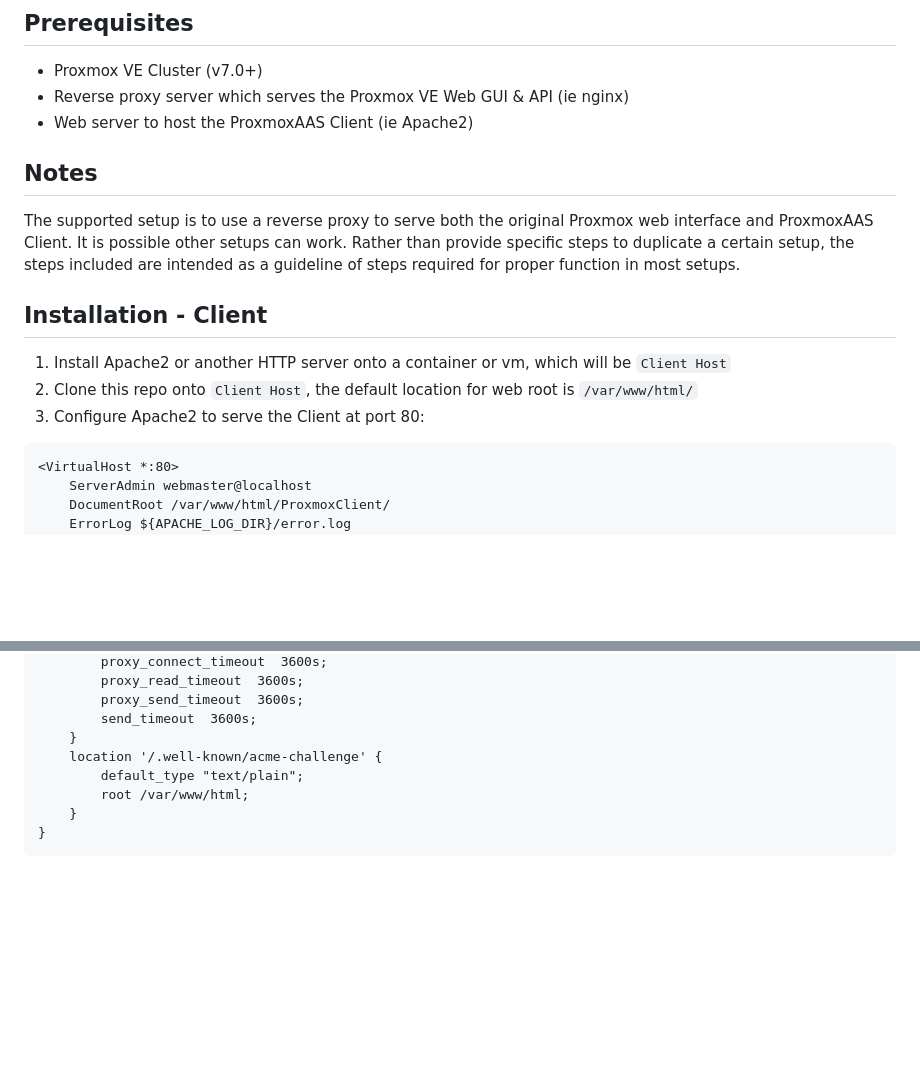
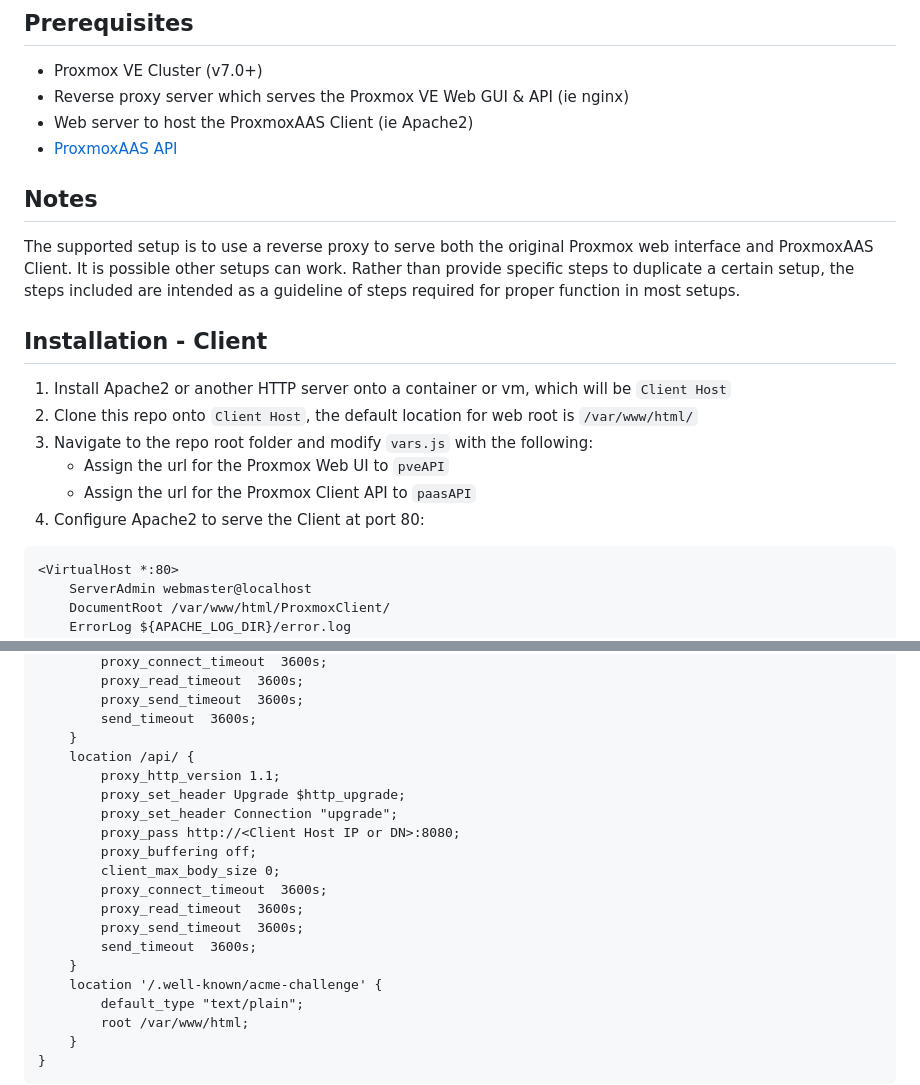
Before and after one commit to tronnet-gh/ProxmoxAAS-Dashboard, a Markdown page: README.md, 2 parts joined by grey strips. GitHub-like rendering; blank space fills up the shorter version.

Commit message:
update README.md with new instructions
Signed-off-by: Arthur Lu <learthurgo@gmail.com>

````diff
--- a/README.md
+++ b/README.md
@@ -13,6 +13,7 @@ ProxmoxAAS Client provides users of a proxmox based compute on demand service a
 - Proxmox VE Cluster (v7.0+)
 - Reverse proxy server which serves the Proxmox VE Web GUI & API (ie nginx)
 - Web server to host the ProxmoxAAS Client (ie Apache2)
+- [ProxmoxAAS API](https://github.com/tronnet-gh/ProxmoxAAS-API)
 
 ## Notes
 The supported setup is to use a reverse proxy to serve both the original Proxmox web interface and ProxmoxAAS Client. It is possible other setups can work. Rather than provide specific steps to duplicate a certain setup, the steps included are intended as a guideline of steps required for proper function in most setups.
@@ -20,7 +21,10 @@ The supported setup is to use a reverse proxy to serve both the original Proxmox
 ## Installation - Client
 1. Install Apache2 or another HTTP server onto a container or vm, which will be `Client Host`
 2. Clone this repo onto `Client Host`, the default location for web root is `/var/www/html/`
-3. Configure Apache2 to serve the Client at port 80:
+3. Navigate to the repo root folder and modify `vars.js` with the following:
+	- Assign the url for the Proxmox Web UI to `pveAPI`
+	- Assign the url for the Proxmox Client API to `paasAPI`
+4. Configure Apache2 to serve the Client at port 80:
 ```
 <VirtualHost *:80>
 	ServerAdmin webmaster@localhost
@@ -105,6 +109,18 @@ server {
 		proxy_send_timeout  3600s;
 		send_timeout  3600s;
 	}
+	location /api/ {
+		proxy_http_version 1.1;
+		proxy_set_header Upgrade $http_upgrade;
+		proxy_set_header Connection "upgrade";
+		proxy_pass http://<Client Host IP or DN>:8080;
+		proxy_buffering off;
+		client_max_body_size 0;
+		proxy_connect_timeout  3600s;
+		proxy_read_timeout  3600s;
+		proxy_send_timeout  3600s;
+		send_timeout  3600s;
+	}
 	location '/.well-known/acme-challenge' {
 		default_type "text/plain";
 		root /var/www/html;
````
